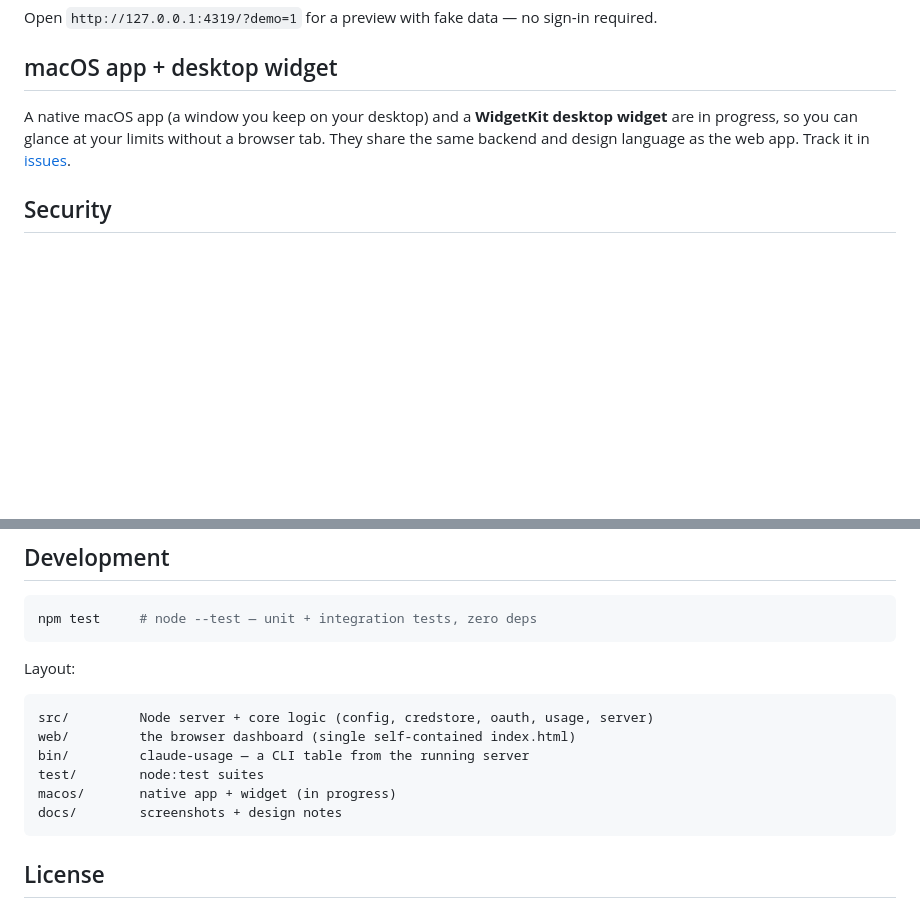
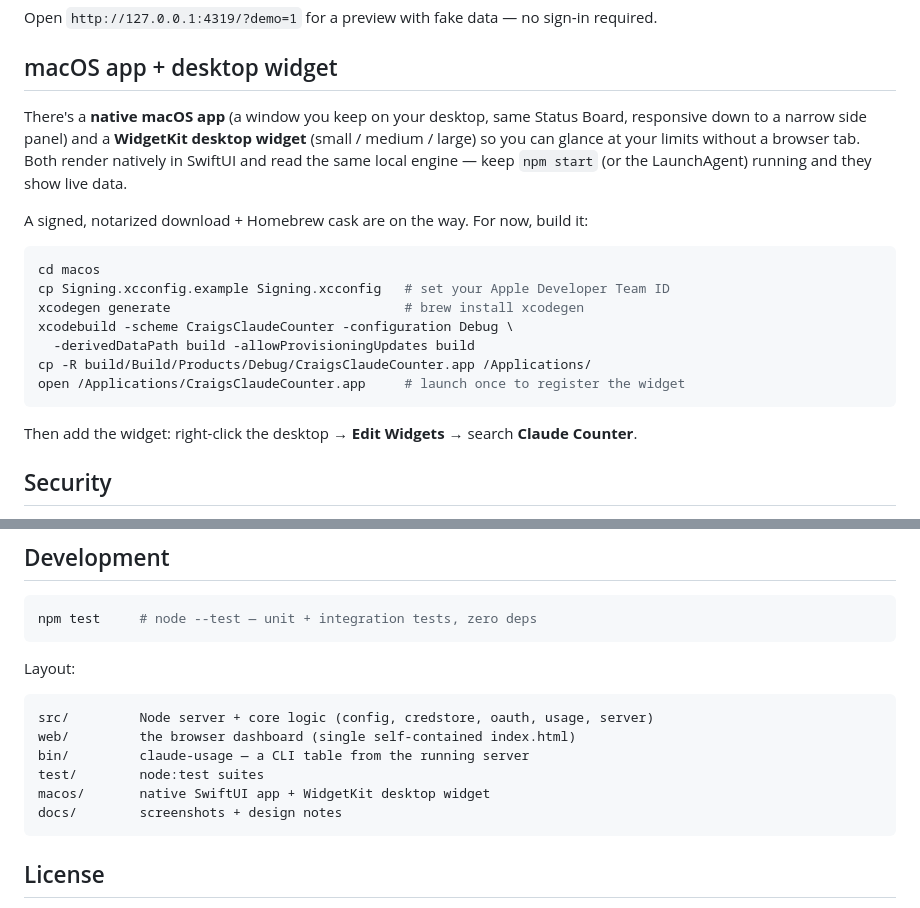
Before and after one commit to CraigVG/craigs-claude-counter, a Markdown page: README.md, 2 parts joined by grey strips. GitHub-like rendering; blank space fills up the shorter version.

Commit message:
docs: macOS app + widget are available (build instructions)

````diff
--- a/README.md
+++ b/README.md
@@ -85,10 +85,25 @@ Open `http://127.0.0.1:4319/?demo=1` for a preview with fake data — no sign‑
 
 ## macOS app + desktop widget
 
-A native macOS app (a window you keep on your desktop) and a **WidgetKit desktop
-widget** are in progress, so you can glance at your limits without a browser tab.
-They share the same backend and design language as the web app. Track it in
-[issues](https://github.com/CraigVG/craigs-claude-counter/issues).
+There's a **native macOS app** (a window you keep on your desktop, same Status
+Board, responsive down to a narrow side panel) and a **WidgetKit desktop widget**
+(small / medium / large) so you can glance at your limits without a browser tab.
+Both render natively in SwiftUI and read the same local engine — keep `npm start`
+(or the LaunchAgent) running and they show live data.
+
+A signed, notarized download + Homebrew cask are on the way. For now, build it:
+
+```bash
+cd macos
+cp Signing.xcconfig.example Signing.xcconfig   # set your Apple Developer Team ID
+xcodegen generate                              # brew install xcodegen
+xcodebuild -scheme CraigsClaudeCounter -configuration Debug \
+  -derivedDataPath build -allowProvisioningUpdates build
+cp -R build/Build/Products/Debug/CraigsClaudeCounter.app /Applications/
+open /Applications/CraigsClaudeCounter.app     # launch once to register the widget
+```
+
+Then add the widget: right-click the desktop → **Edit Widgets** → search **Claude Counter**.
 
 ## Security
 
@@ -122,7 +137,7 @@ src/         Node server + core logic (config, credstore, oauth, usage, server)
 web/         the browser dashboard (single self-contained index.html)
 bin/         claude-usage — a CLI table from the running server
 test/        node:test suites
-macos/       native app + widget (in progress)
+macos/       native SwiftUI app + WidgetKit desktop widget
 docs/        screenshots + design notes
 ```
 
````
